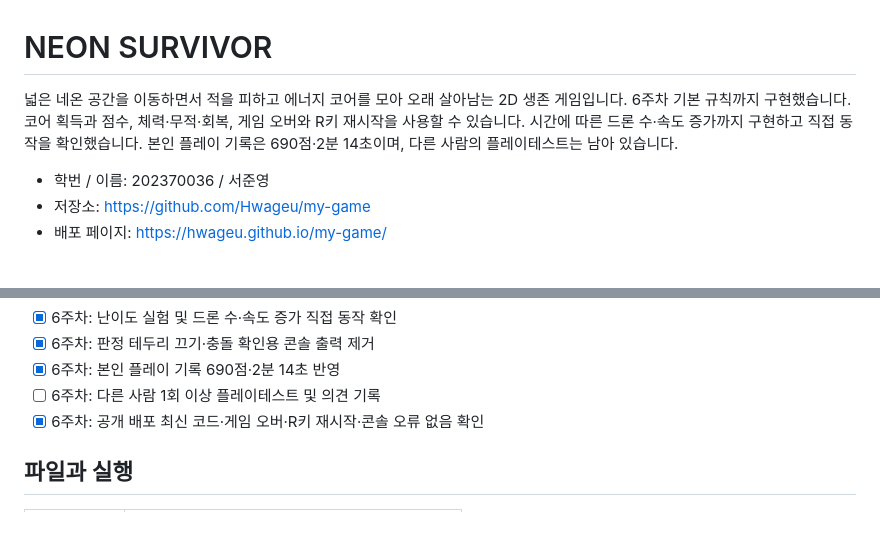
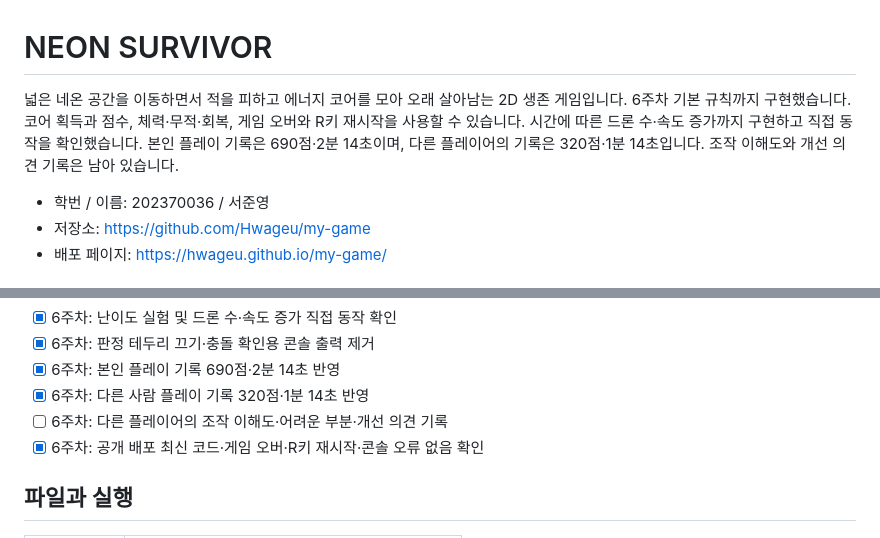
Before and after one commit to Hwageu/my-game, a Markdown page: README.md, 2 parts joined by grey strips. GitHub-like rendering.

Commit message:
다른 플레이어의 점수와 생존 시간 및 본인 기록 비교 추가

```diff
--- a/README.md
+++ b/README.md
@@ -1,7 +1,7 @@
 # NEON SURVIVOR
 
 넓은 네온 공간을 이동하면서 적을 피하고 에너지 코어를 모아 오래 살아남는 2D 생존 게임입니다.
-6주차 기본 규칙까지 구현했습니다. 코어 획득과 점수, 체력·무적·회복, 게임 오버와 R키 재시작을 사용할 수 있습니다. 시간에 따른 드론 수·속도 증가까지 구현하고 직접 동작을 확인했습니다. 본인 플레이 기록은 690점·2분 14초이며, 다른 사람의 플레이테스트는 남아 있습니다.
+6주차 기본 규칙까지 구현했습니다. 코어 획득과 점수, 체력·무적·회복, 게임 오버와 R키 재시작을 사용할 수 있습니다. 시간에 따른 드론 수·속도 증가까지 구현하고 직접 동작을 확인했습니다. 본인 플레이 기록은 690점·2분 14초이며, 다른 플레이어의 기록은 320점·1분 14초입니다. 조작 이해도와 개선 의견 기록은 남아 있습니다.
 
 - 학번 / 이름: 202370036 / 서준영
 - 저장소: https://github.com/Hwageu/my-game
@@ -43,7 +43,8 @@ HTML/CSS/JS로 만들 웹 게임으로, 조작과 규칙이 간단하면서도
 - [x] 6주차: 난이도 실험 및 드론 수·속도 증가 직접 동작 확인
 - [x] 6주차: 판정 테두리 끄기·충돌 확인용 콘솔 출력 제거
 - [x] 6주차: 본인 플레이 기록 690점·2분 14초 반영
-- [ ] 6주차: 다른 사람 1회 이상 플레이테스트 및 의견 기록
+- [x] 6주차: 다른 사람 플레이 기록 320점·1분 14초 반영
+- [ ] 6주차: 다른 플레이어의 조작 이해도·어려운 부분·개선 의견 기록
 - [x] 6주차: 공개 배포 최신 코드·게임 오버·R키 재시작·콘솔 오류 없음 확인
 
 ## 파일과 실행
```
Also changed, not shown: 회고.md (+12 -2 lines).
